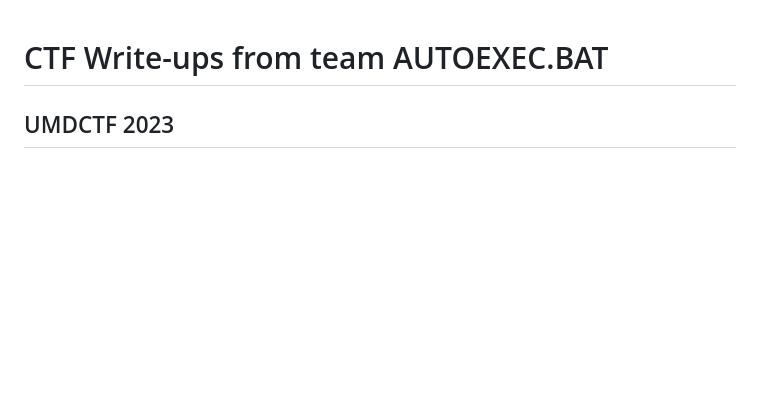
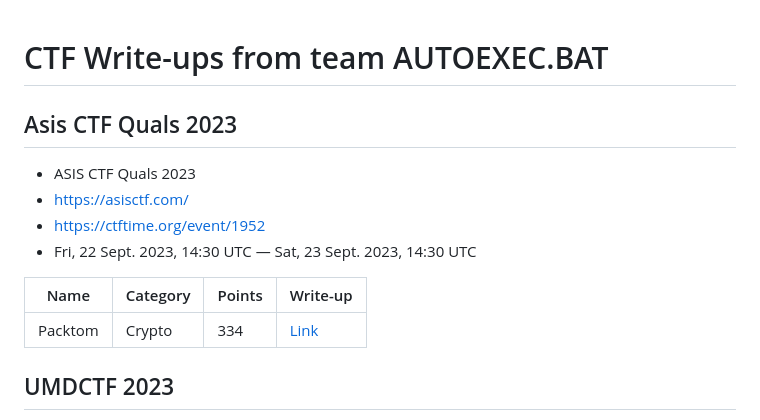
Before and after one commit to autoexecbat-ctf/write-ups, a Markdown page: README.md, the part around the change. GitHub-like rendering; blank space fills up the shorter version.

Commit message:
ASIS CTF Quals 2023 - Add Event and Packtom write-up

```diff
--- a/README.md
+++ b/README.md
@@ -1,4 +1,15 @@
 # CTF Write-ups from team AUTOEXEC.BAT
+
+## Asis CTF Quals 2023
+
+- ASIS CTF Quals 2023
+- https://asisctf.com/
+- https://ctftime.org/event/1952
+- Fri, 22 Sept. 2023, 14:30 UTC — Sat, 23 Sept. 2023, 14:30 UTC
+
+| Name | Category | Points | Write-up |
+| --- | --- | --- | --- |
+| Packtom | Crypto | 334 | [Link](asisctfquals2023/packtom/) |
 
 ## UMDCTF 2023
 
```
Also changed, not shown: asisctfquals2023/packtom/README.md (added, +39 -0 lines).
